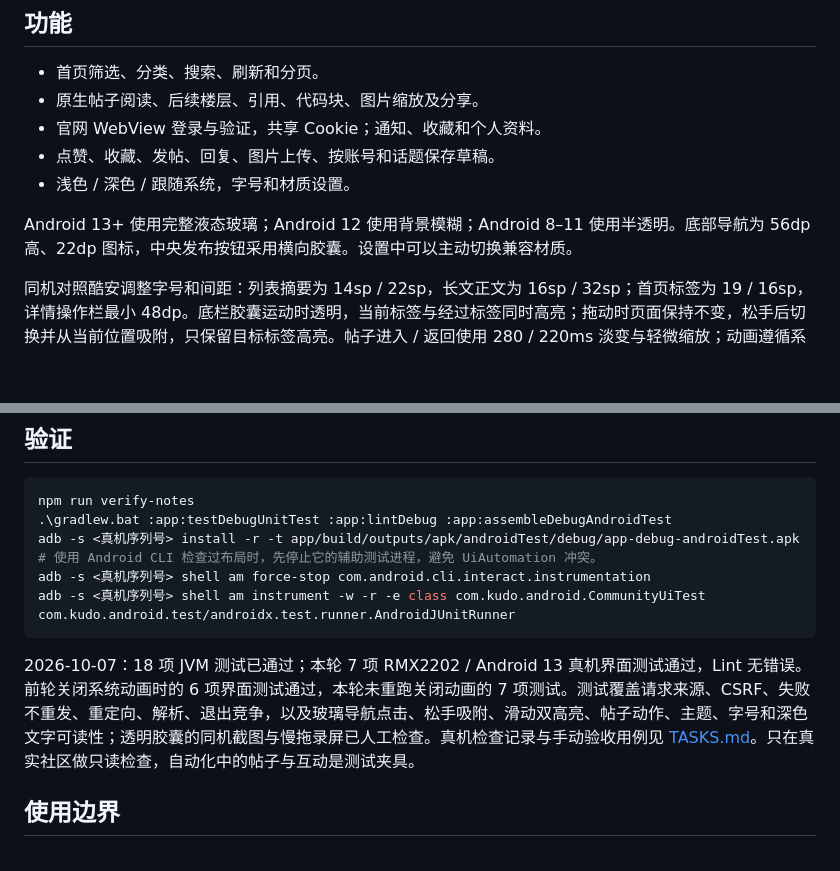
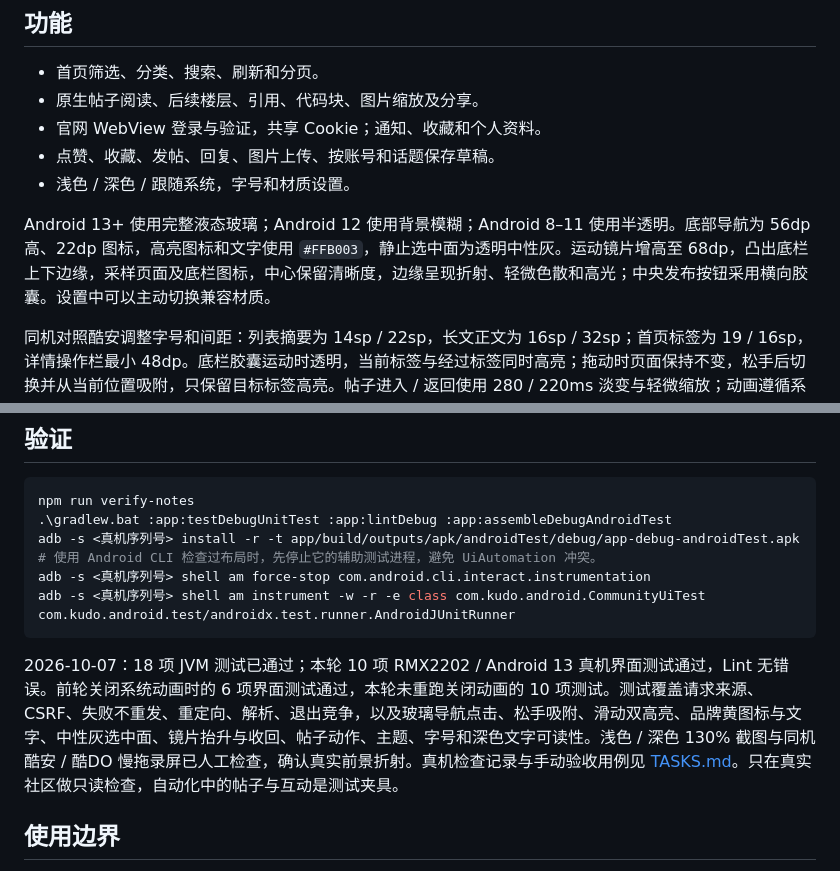
Before and after one commit to pengyuyan29/kudo-android, a Markdown page: README.md, 2 parts joined by grey strips. Drawn GitHub-style; blank space fills up the shorter version.

Commit message:
同步前景玻璃导航与十项真机回归的说明

````diff
--- a/README.md
+++ b/README.md
@@ -10,7 +10,7 @@ Linux.do 社区的 Android 原生第三方客户端。Kotlin + Jetpack Compose
 - 点赞、收藏、发帖、回复、图片上传、按账号和话题保存草稿。
 - 浅色 / 深色 / 跟随系统，字号和材质设置。
 
-Android 13+ 使用完整液态玻璃；Android 12 使用背景模糊；Android 8–11 使用半透明。底部导航为 56dp 高、22dp 图标，中央发布按钮采用横向胶囊。设置中可以主动切换兼容材质。
+Android 13+ 使用完整液态玻璃；Android 12 使用背景模糊；Android 8–11 使用半透明。底部导航为 56dp 高、22dp 图标，高亮图标和文字使用 `#FFB003`，静止选中面为透明中性灰。运动镜片增高至 68dp，凸出底栏上下边缘，采样页面及底栏图标，中心保留清晰度，边缘呈现折射、轻微色散和高光；中央发布按钮采用横向胶囊。设置中可以主动切换兼容材质。
 
 同机对照酷安调整字号和间距：列表摘要为 14sp / 22sp，长文正文为 16sp / 32sp；首页标签为 19 / 16sp，详情操作栏最小 48dp。底栏胶囊运动时透明，当前标签与经过标签同时高亮；拖动时页面保持不变，松手后切换并从当前位置吸附，只保留目标标签高亮。帖子进入 / 返回使用 280 / 220ms 淡变与轻微缩放；动画遵循系统时长设置。
 
@@ -38,7 +38,7 @@ adb -s <真机序列号> shell am force-stop com.android.cli.interact.instrument
 adb -s <真机序列号> shell am instrument -w -r -e class com.kudo.android.CommunityUiTest com.kudo.android.test/androidx.test.runner.AndroidJUnitRunner
 ```
 
-2026-10-07：18 项 JVM 测试已通过；本轮 7 项 RMX2202 / Android 13 真机界面测试通过，Lint 无错误。前轮关闭系统动画时的 6 项界面测试通过，本轮未重跑关闭动画的 7 项测试。测试覆盖请求来源、CSRF、失败不重发、重定向、解析、退出竞争，以及玻璃导航点击、松手吸附、滑动双高亮、帖子动作、主题、字号和深色文字可读性；透明胶囊的同机截图与慢拖录屏已人工检查。真机检查记录与手动验收用例见 [TASKS.md](TASKS.md)。只在真实社区做只读检查，自动化中的帖子与互动是测试夹具。
+2026-10-07：18 项 JVM 测试已通过；本轮 10 项 RMX2202 / Android 13 真机界面测试通过，Lint 无错误。前轮关闭系统动画时的 6 项界面测试通过，本轮未重跑关闭动画的 10 项测试。测试覆盖请求来源、CSRF、失败不重发、重定向、解析、退出竞争，以及玻璃导航点击、松手吸附、滑动双高亮、品牌黄图标与文字、中性灰选中面、镜片抬升与收回、帖子动作、主题、字号和深色文字可读性。浅色 / 深色 130% 截图与同机酷安 / 酷DO 慢拖录屏已人工检查，确认真实前景折射。真机检查记录与手动验收用例见 [TASKS.md](TASKS.md)。只在真实社区做只读检查，自动化中的帖子与互动是测试夹具。
 
 ## 使用边界
 
````
Also changed, not shown: 2 other files.
